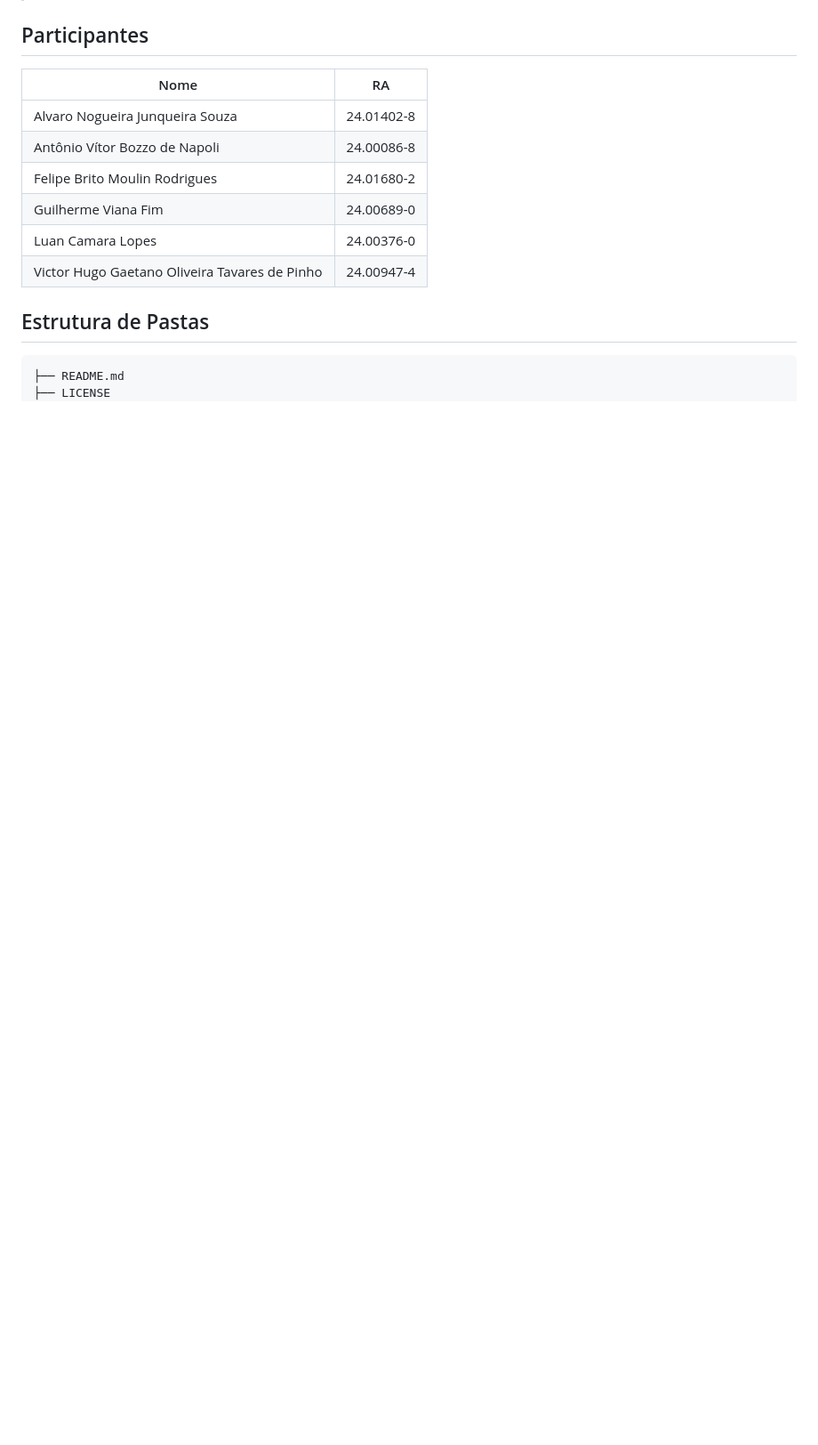
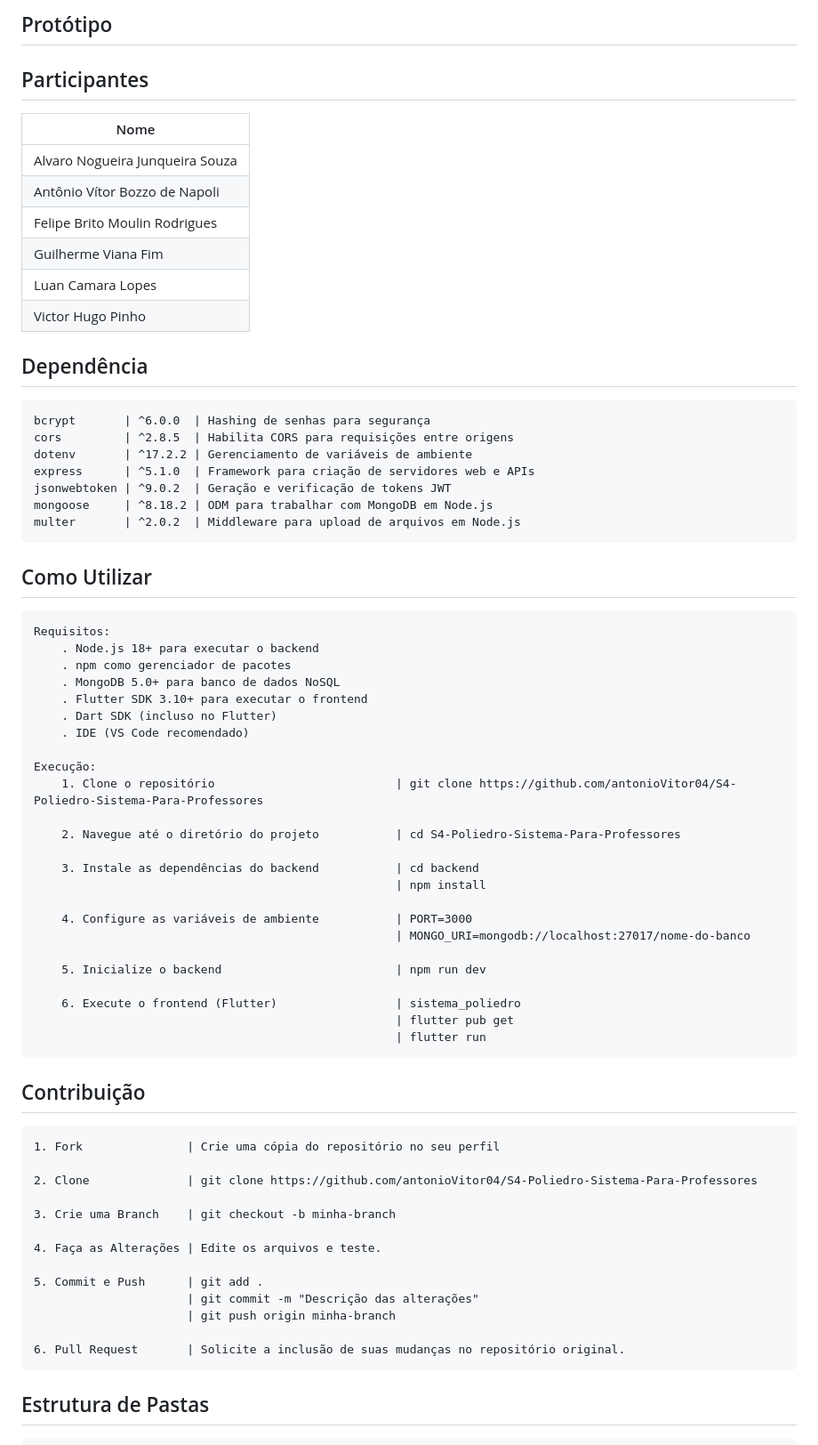
Before and after one commit to antonioVitor04/S4-Poliedro-Sistema-Para-Professores, a Markdown page: README.md, the part around one of its changes. Shown at 89% size. Rendered like a GitHub page; blank space fills up the shorter version.

`````diff
--- a/README.md
+++ b/README.md
@@ -24,50 +39,87 @@
 
 
 <!--PROTÓTIPO-->
-<!-- ## Protótipo
+## Protótipo
 
 
 <!--PARTICIPANTES-->
 ## Participantes
-| Nome                            | RA         |
-|---------------------------------|------------|
-| Alvaro Nogueira Junqueira Souza	| 24.01402-8 |
-| Antônio Vítor Bozzo de Napoli   | 24.00086-8 |
-| Felipe Brito Moulin Rodrigues   | 24.01680-2 |
-| Guilherme Viana Fim             | 24.00689-0 |
-| Luan Camara Lopes	              | 24.00376-0 |
-| Victor Hugo Gaetano Oliveira Tavares de Pinho | 24.00947-4 |
+| Nome                            |
+|---------------------------------|
+| Alvaro Nogueira Junqueira Souza |
+| Antônio Vítor Bozzo de Napoli   |
+| Felipe Brito Moulin Rodrigues   |
+| Guilherme Viana Fim             |
+| Luan Camara Lopes	              |
+| Victor Hugo Pinho               |
 
 
 <!--DEPENDÊNCIAS-->
-<!-- ## Dependência
+## Dependência
 ````
+bcrypt       | ^6.0.0  | Hashing de senhas para segurança
+cors         | ^2.8.5  | Habilita CORS para requisições entre origens
+dotenv       | ^17.2.2 | Gerenciamento de variáveis de ambiente
+express      | ^5.1.0  | Framework para criação de servidores web e APIs
+jsonwebtoken | ^9.0.2  | Geração e verificação de tokens JWT
+mongoose     | ^8.18.2 | ODM para trabalhar com MongoDB em Node.js
+multer       | ^2.0.2  | Middleware para upload de arquivos em Node.js
 ````
 
 
 <!--COMO UTILIZAR-->
-<!-- ## Como Utilizar
+## Como Utilizar
 ```
-```
+Requisitos:
+    . Node.js 18+ para executar o backend
+    . npm como gerenciador de pacotes
+    . MongoDB 5.0+ para banco de dados NoSQL
+    . Flutter SDK 3.10+ para executar o frontend
+    . Dart SDK (incluso no Flutter)
+    . IDE (VS Code recomendado)
 
+Execução:
+    1. Clone o repositório                          | git clone https://github.com/antonioVitor04/S4-Poliedro-Sistema-Para-Professores
 
-<!--COMO RODAR TESTES-->
-<!-- ## Como Rodar os testes
-```
+    2. Navegue até o diretório do projeto           | cd S4-Poliedro-Sistema-Para-Professores
+
+    3. Instale as dependências do backend           | cd backend
+                                                    | npm install
+
+    4. Configure as variáveis de ambiente           | PORT=3000
+                                                    | MONGO_URI=mongodb://localhost:27017/nome-do-banco
+
+    5. Inicialize o backend                         | npm run dev
+
+    6. Execute o frontend (Flutter)                 | sistema_poliedro
+                                                    | flutter pub get
+                                                    | flutter run
 ```
 
 
 <!--CONTRIBUIÇÃO-->
-<!-- ## Contribuição
+## Contribuição
 ````
+1. Fork               | Crie uma cópia do repositório no seu perfil
+
+2. Clone              | git clone https://github.com/antonioVitor04/S4-Poliedro-Sistema-Para-Professores
+
+3. Crie uma Branch    | git checkout -b minha-branch
+
+4. Faça as Alterações | Edite os arquivos e teste.
+
+5. Commit e Push      | git add .
+                      |	git commit -m "Descrição das alterações"
+                      |	git push origin minha-branch
+
+6. Pull Request       | Solicite a inclusão de suas mudanças no repositório original.
 ````
 
 
 <!--ESTRUTURA DE PASTAS-->
 ## Estrutura de Pastas
+
 ````
-├── README.md
-├── LICENSE
 ├── backend/
 │   ├── jest.config.cjs
 │   ├── package.json
`````
Also changed, not shown: other parts of README.md (+229 -184 lines).
